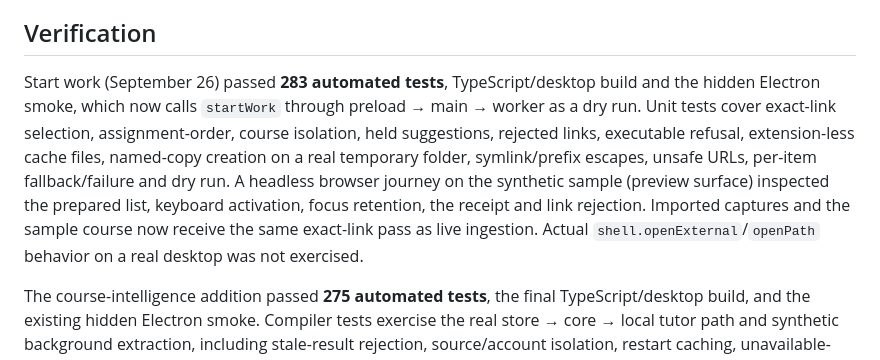
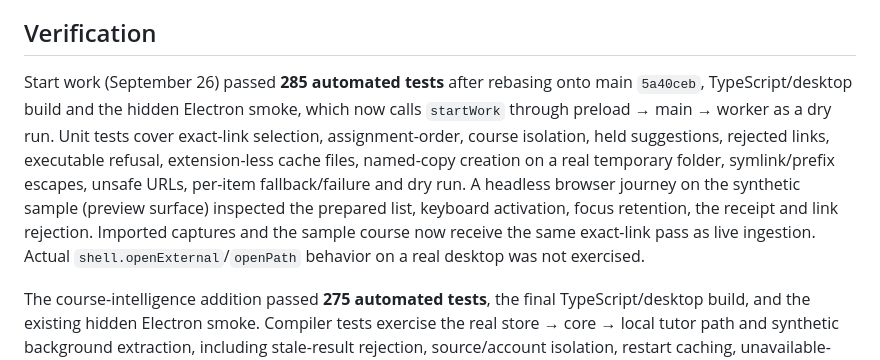
Before and after one commit to benverhaalen/magic-uw, a Markdown page: docs/implementation-status.md, the part around the change. Rendered like a GitHub page.

Commit message:
docs: record Start work checks after rebase onto main
Co-Authored-By: Claude Opus 5.5 (1M context) <noreply@anthropic.com>

```diff
--- a/docs/implementation-status.md
+++ b/docs/implementation-status.md
@@ -47,7 +47,7 @@ The deadline resolver separates due, lock, and event claims, preserves conflicts
 
 ## Verification
 
-Start work (September 26) passed **283 automated tests**, TypeScript/desktop build and the hidden Electron smoke, which now calls `startWork` through preload → main → worker as a dry run. Unit tests cover exact-link selection, assignment-order, course isolation, held suggestions, rejected links, executable refusal, extension-less cache files, named-copy creation on a real temporary folder, symlink/prefix escapes, unsafe URLs, per-item fallback/failure and dry run. A headless browser journey on the synthetic sample (preview surface) inspected the prepared list, keyboard activation, focus retention, the receipt and link rejection. Imported captures and the sample course now receive the same exact-link pass as live ingestion. Actual `shell.openExternal`/`openPath` behavior on a real desktop was not exercised.
+Start work (September 26) passed **285 automated tests** after rebasing onto main `5a40ceb`, TypeScript/desktop build and the hidden Electron smoke, which now calls `startWork` through preload → main → worker as a dry run. Unit tests cover exact-link selection, assignment-order, course isolation, held suggestions, rejected links, executable refusal, extension-less cache files, named-copy creation on a real temporary folder, symlink/prefix escapes, unsafe URLs, per-item fallback/failure and dry run. A headless browser journey on the synthetic sample (preview surface) inspected the prepared list, keyboard activation, focus retention, the receipt and link rejection. Imported captures and the sample course now receive the same exact-link pass as live ingestion. Actual `shell.openExternal`/`openPath` behavior on a real desktop was not exercised.
 
 The course-intelligence addition passed **275 automated tests**, the final TypeScript/desktop build, and the existing hidden Electron smoke. Compiler tests exercise the real store → core → local tutor path and synthetic background extraction, including stale-result rejection, source/account isolation, restart caching, unavailable-runtime retry, and malformed-candidate rejection. No installed-model extraction or general policy accuracy was demonstrated.
 
```
